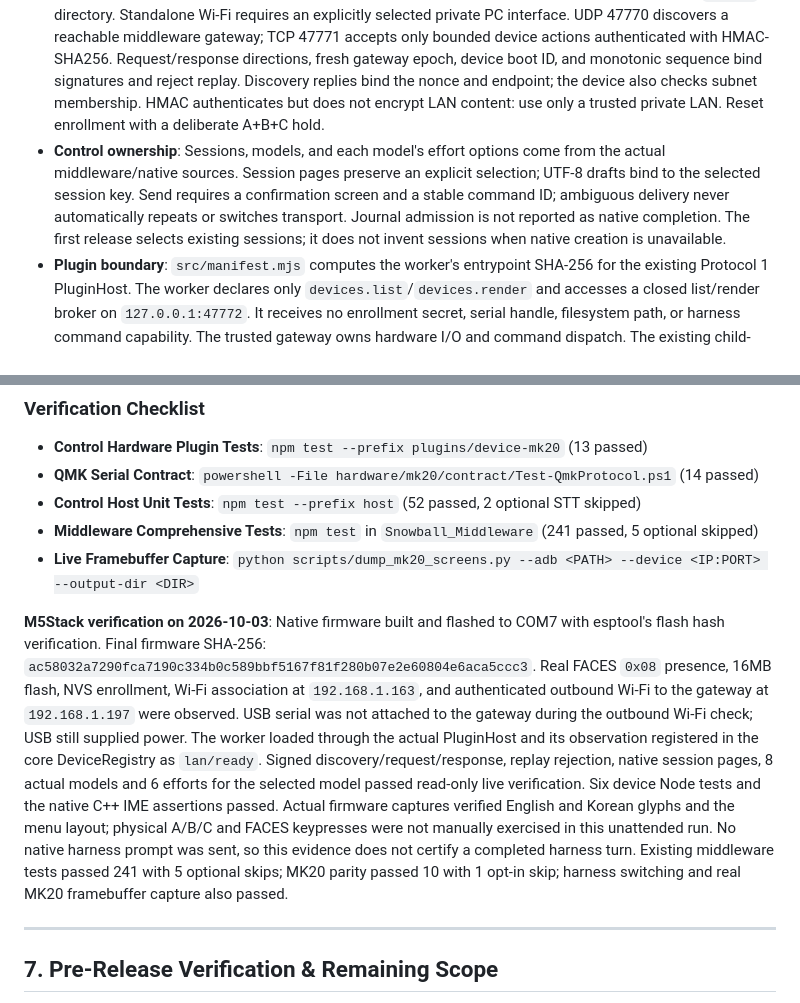
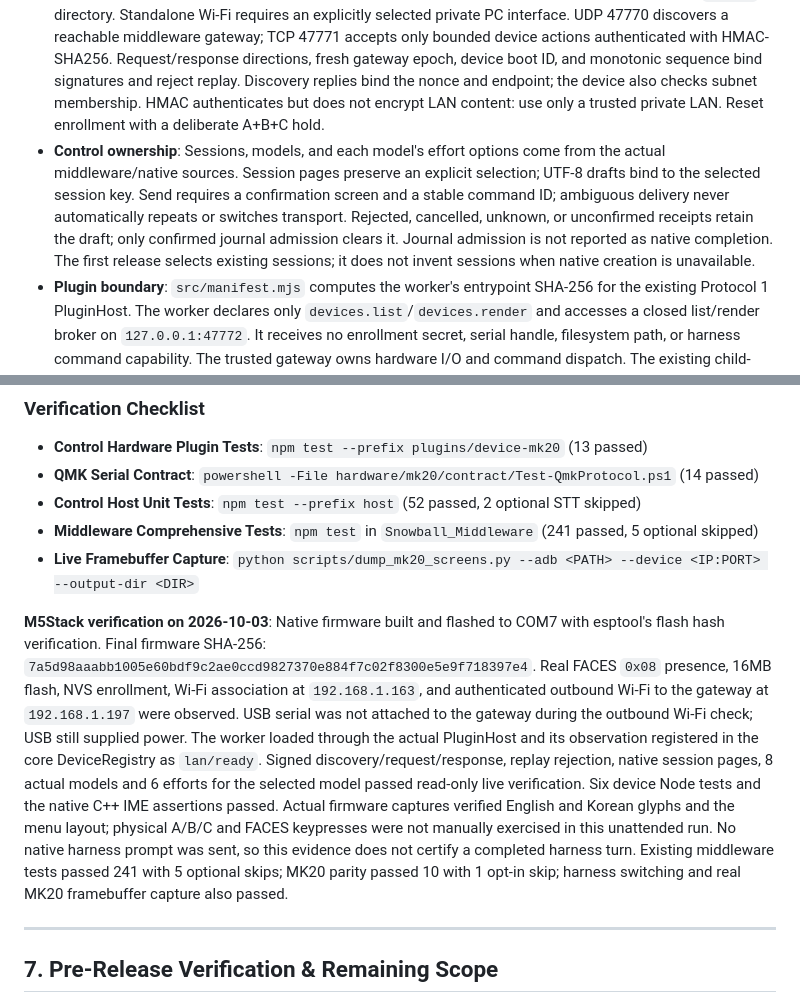
Before and after one commit to fkiller/Snowball_Control, a Markdown page: docs/ARCHITECTURE.md, 2 parts joined by grey strips. Rendered like a GitHub page.

Commit message:
Record final M5Stack firmware and rejected draft behavior

```diff
--- a/docs/ARCHITECTURE.md
+++ b/docs/ARCHITECTURE.md
@@ -146,7 +146,7 @@ The M5Stack terminal is a separate device implementation in `Snowball_Device_M5S
 - **Input contract**: A/B/C mean previous/select/next in menus; holding a button returns home. WASD and arrow codes navigate menus. In Compose, WASD remains literal text, A erases, B reviews a send, and C returns home. Tab or held B switches English and Korean two-beolsik. Held C clears the draft. Korean compound vowels/finals, resyllabification, shifted consonants, and keystroke backspace use the same native IME header exercised by the host C++ tests. M5GFX's Korean font renders UTF-8 locally, without PC IME dependency. Wi-Fi credentials use ASCII input.
 - **Wi-Fi UX**: Scan 2.4GHz networks, enter a password or hidden SSID, connect, change the selected network, and explicitly forget saved credentials. Persist a network in NVS only after successful association. Credentials are never emitted in diagnostic state, screenshots, or source control. USB can provision a matching saved Windows WLAN profile through the explicit `scripts/provision_wifi.py` utility, without staging credentials in a file.
 - **Transport and enrollment**: The trusted gateway connects to the existing middleware's loopback `/v1/snapshot`, dynamic model API, and command journal. Supervisor remains `127.0.0.1:8765` without PIN. Initial physical USB enrollment stores a random key in device NVS and the gateway's ignored `.local` directory. Standalone Wi-Fi requires an explicitly selected private PC interface. UDP 47770 discovers a reachable middleware gateway; TCP 47771 accepts only bounded device actions authenticated with HMAC-SHA256. Request/response directions, fresh gateway epoch, device boot ID, and monotonic sequence bind signatures and reject replay. Discovery replies bind the nonce and endpoint; the device also checks subnet membership. HMAC authenticates but does not encrypt LAN content: use only a trusted private LAN. Reset enrollment with a deliberate A+B+C hold.
-- **Control ownership**: Sessions, models, and each model's effort options come from the actual middleware/native sources. Session pages preserve an explicit selection; UTF-8 drafts bind to the selected session key. Send requires a confirmation screen and a stable command ID; ambiguous delivery never automatically repeats or switches transport. Journal admission is not reported as native completion. The first release selects existing sessions; it does not invent sessions when native creation is unavailable.
+- **Control ownership**: Sessions, models, and each model's effort options come from the actual middleware/native sources. Session pages preserve an explicit selection; UTF-8 drafts bind to the selected session key. Send requires a confirmation screen and a stable command ID; ambiguous delivery never automatically repeats or switches transport. Rejected, cancelled, unknown, or unconfirmed receipts retain the draft; only confirmed journal admission clears it. Journal admission is not reported as native completion. The first release selects existing sessions; it does not invent sessions when native creation is unavailable.
 - **Plugin boundary**: `src/manifest.mjs` computes the worker's entrypoint SHA-256 for the existing Protocol 1 PluginHost. The worker declares only `devices.list`/`devices.render` and accesses a closed list/render broker on `127.0.0.1:47772`. It receives no enrollment secret, serial handle, filesystem path, or harness command capability. The trusted gateway owns hardware I/O and command dispatch. The existing child-process PluginHost is still not an OS sandbox. This first release provides its worker for explicit host loading; it does not silently change the middleware's plugin registration policy.
 - **Recovery**: Before first deployment, the entire original 16,777,216-byte flash was read with esptool `4.9.0`. Backup SHA-256: `733894d655a473f5ae9d4ee9fd44d7185073ebe59adc797d0d62d841a593fa40`. The backup remains outside Git in the device repository's ignored `artifacts/original-flash.bin` because original firmware may contain credentials. esptool `5.4.0` produced incomplete/corrupt reads on this USB connection and is not the verified recovery tool. Restore the complete backup at flash address 0 only to this same board.
 
@@ -185,7 +185,7 @@ node scripts/start-all.mjs
 - **Middleware Comprehensive Tests**: `npm test` in `Snowball_Middleware` (241 passed, 5 optional skipped)
 - **Live Framebuffer Capture**: `python scripts/dump_mk20_screens.py --adb <PATH> --device <IP:PORT> --output-dir <DIR>`
 
-**M5Stack verification on 2026-10-03**: Native firmware built and flashed to COM7 with esptool's flash hash verification. Final firmware SHA-256: `ac58032a7290fca7190c334b0c589bbf5167f81f280b07e2e60804e6aca5ccc3`. Real FACES `0x08` presence, 16MB flash, NVS enrollment, Wi-Fi association at `192.168.1.163`, and authenticated outbound Wi-Fi to the gateway at `192.168.1.197` were observed. USB serial was not attached to the gateway during the outbound Wi-Fi check; USB still supplied power. The worker loaded through the actual PluginHost and its observation registered in the core DeviceRegistry as `lan/ready`. Signed discovery/request/response, replay rejection, native session pages, 8 actual models and 6 efforts for the selected model passed read-only live verification. Six device Node tests and the native C++ IME assertions passed. Actual firmware captures verified English and Korean glyphs and the menu layout; physical A/B/C and FACES keypresses were not manually exercised in this unattended run. No native harness prompt was sent, so this evidence does not certify a completed harness turn. Existing middleware tests passed 241 with 5 optional skips; MK20 parity passed 10 with 1 opt-in skip; harness switching and real MK20 framebuffer capture also passed.
+**M5Stack verification on 2026-10-03**: Native firmware built and flashed to COM7 with esptool's flash hash verification. Final firmware SHA-256: `7a5d98aaabb1005e60bdf9c2ae0ccd9827370e884f7c02f8300e5e9f718397e4`. Real FACES `0x08` presence, 16MB flash, NVS enrollment, Wi-Fi association at `192.168.1.163`, and authenticated outbound Wi-Fi to the gateway at `192.168.1.197` were observed. USB serial was not attached to the gateway during the outbound Wi-Fi check; USB still supplied power. The worker loaded through the actual PluginHost and its observation registered in the core DeviceRegistry as `lan/ready`. Signed discovery/request/response, replay rejection, native session pages, 8 actual models and 6 efforts for the selected model passed read-only live verification. Six device Node tests and the native C++ IME assertions passed. Actual firmware captures verified English and Korean glyphs and the menu layout; physical A/B/C and FACES keypresses were not manually exercised in this unattended run. No native harness prompt was sent, so this evidence does not certify a completed harness turn. Existing middleware tests passed 241 with 5 optional skips; MK20 parity passed 10 with 1 opt-in skip; harness switching and real MK20 framebuffer capture also passed.
 
 ---
 
```
